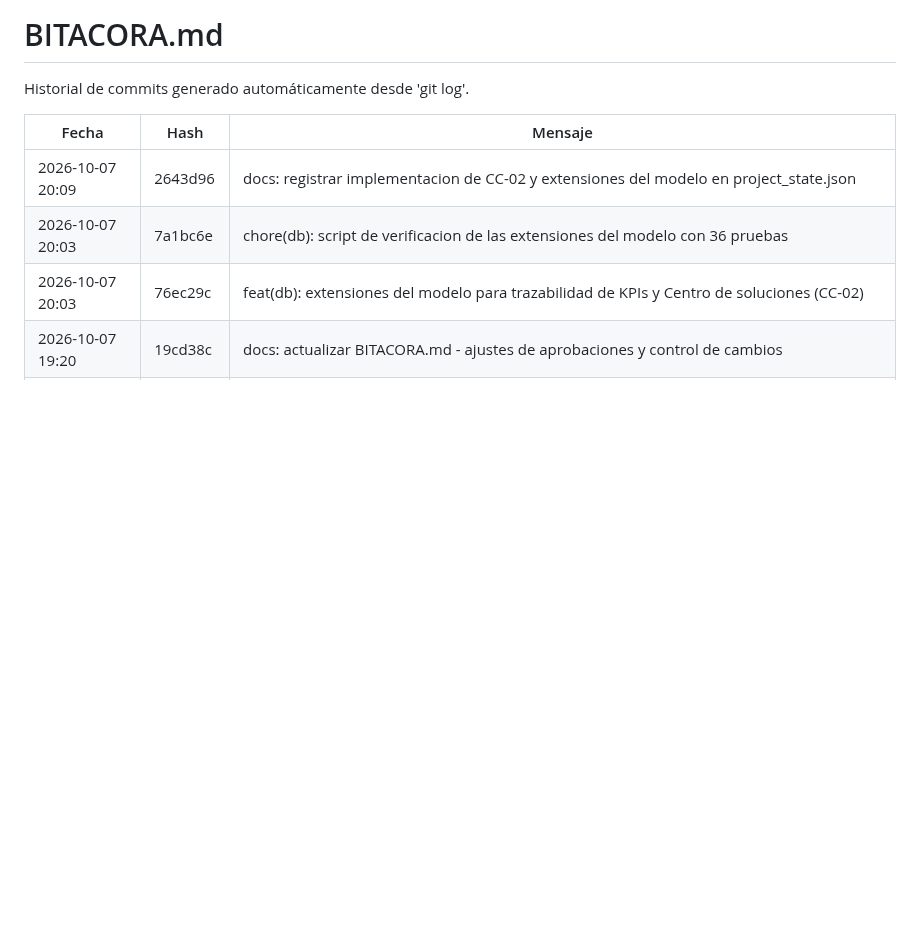
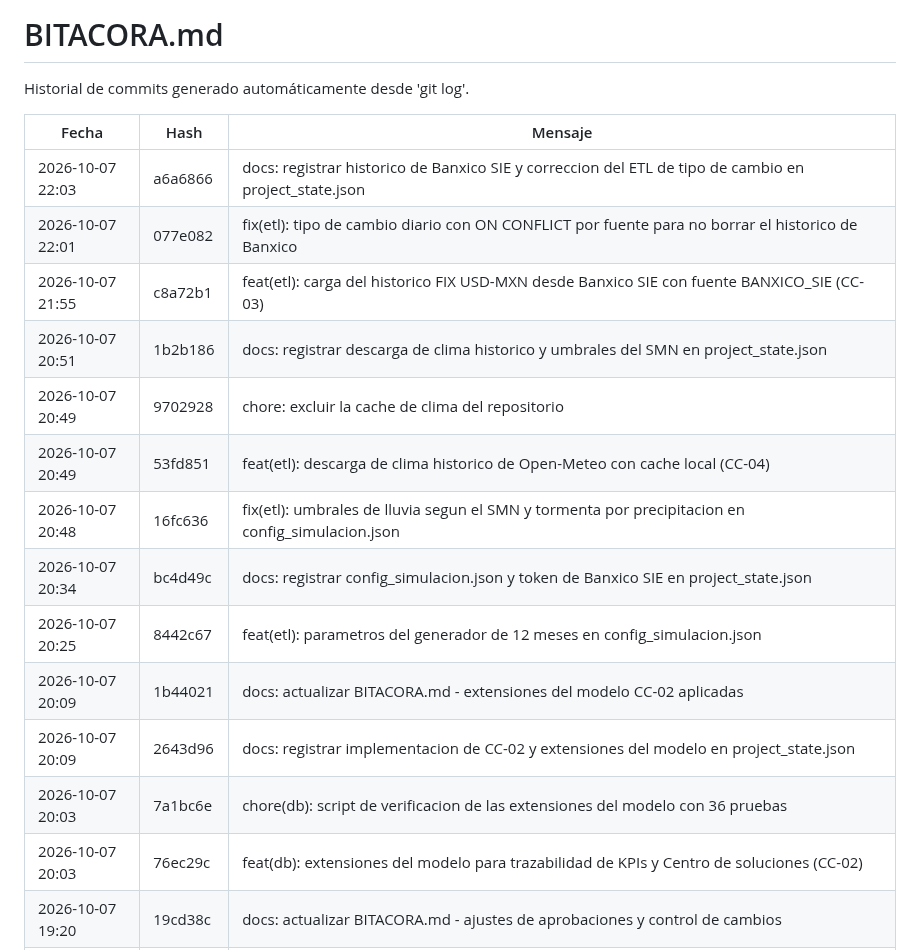
Before and after one commit to Jhatdzarhy/G19X-TESOEM-PJPG-877-ACADEMIC, a Markdown page: docs/BITACORA.md, the part around the change. Drawn GitHub-style; blank space fills up the shorter version.

Commit message:
docs: actualizar BITACORA.md - insumos del Sprint 1 completos (clima y Banxico SIE)

```diff
--- a/docs/BITACORA.md
+++ b/docs/BITACORA.md
@@ -4,6 +4,16 @@ Historial de commits generado automáticamente desde 'git log'.
 
 | Fecha | Hash | Mensaje |
 |---|---|---|
+| 2026-10-07 22:03 | a6a6866 | docs: registrar historico de Banxico SIE y correccion del ETL de tipo de cambio en project_state.json |
+| 2026-10-07 22:01 | 077e082 | fix(etl): tipo de cambio diario con ON CONFLICT por fuente para no borrar el historico de Banxico |
+| 2026-10-07 21:55 | c8a72b1 | feat(etl): carga del historico FIX USD-MXN desde Banxico SIE con fuente BANXICO_SIE (CC-03) |
+| 2026-10-07 20:51 | 1b2b186 | docs: registrar descarga de clima historico y umbrales del SMN en project_state.json |
+| 2026-10-07 20:49 | 9702928 | chore: excluir la cache de clima del repositorio |
+| 2026-10-07 20:49 | 53fd851 | feat(etl): descarga de clima historico de Open-Meteo con cache local (CC-04) |
+| 2026-10-07 20:48 | 16fc636 | fix(etl): umbrales de lluvia segun el SMN y tormenta por precipitacion en config_simulacion.json |
+| 2026-10-07 20:34 | bc4d49c | docs: registrar config_simulacion.json y token de Banxico SIE en project_state.json |
+| 2026-10-07 20:25 | 8442c67 | feat(etl): parametros del generador de 12 meses en config_simulacion.json |
+| 2026-10-07 20:09 | 1b44021 | docs: actualizar BITACORA.md - extensiones del modelo CC-02 aplicadas |
 | 2026-10-07 20:09 | 2643d96 | docs: registrar implementacion de CC-02 y extensiones del modelo en project_state.json |
 | 2026-10-07 20:03 | 7a1bc6e | chore(db): script de verificacion de las extensiones del modelo con 36 pruebas |
 | 2026-10-07 20:03 | 76ec29c | feat(db): extensiones del modelo para trazabilidad de KPIs y Centro de soluciones (CC-02) |
```
